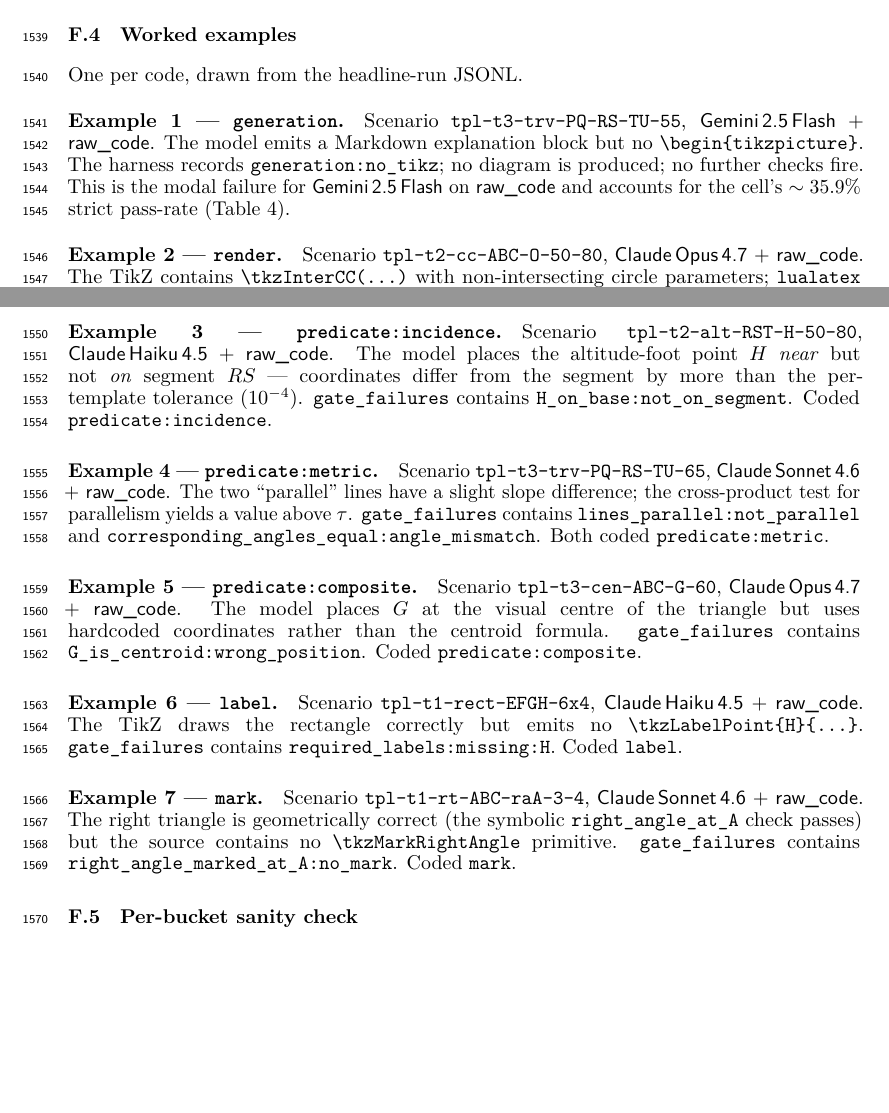
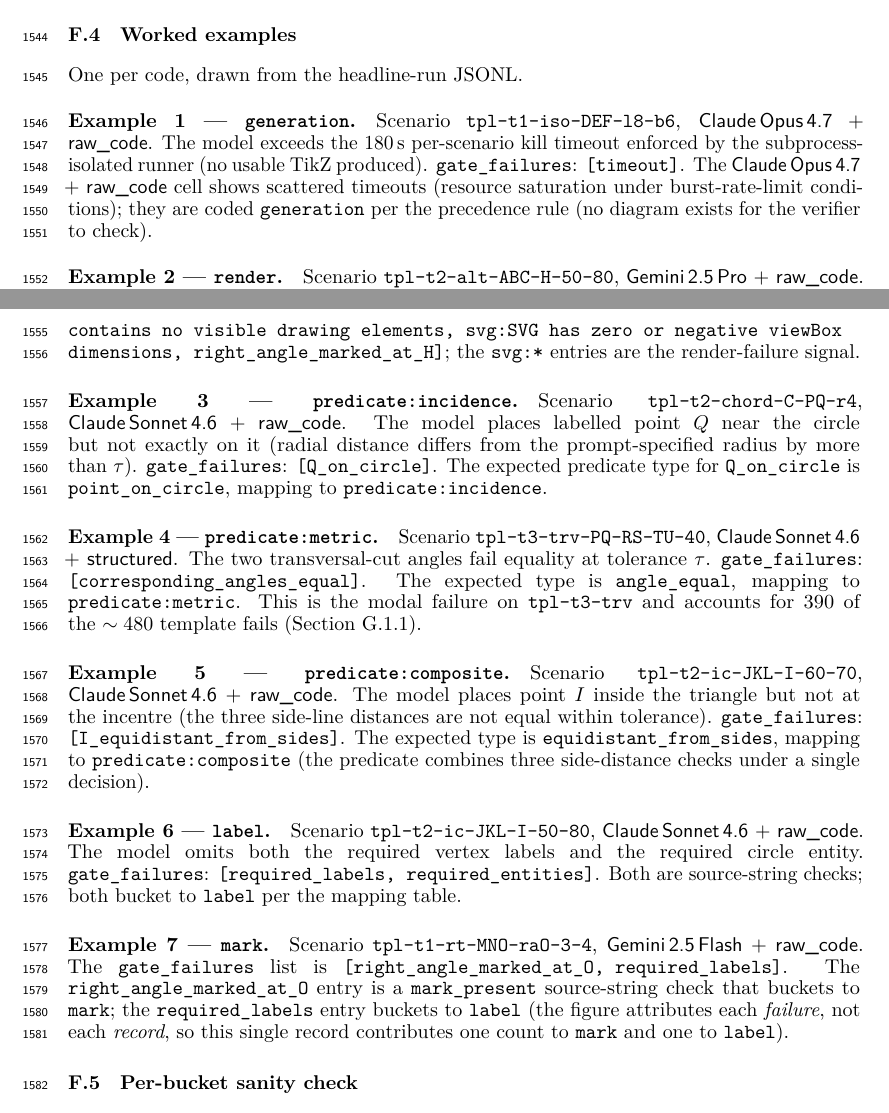
Before and after one commit to RenaissancePhilanthropy/geometry-diagram-generator, a LaTeX paper (paper/geogenbench.tex, which reads paper/appendices/F_failure_coding.tex): two parts of pages 39 and 40 of 47, joined at a grey line, cut so that both start at the same text, the shorter picture padded with empty space. Compiled offline with LuaLaTeX.

Commit message:
Verify App F worked examples; remove App C dangling references
App F: replace 7 made-up worked-example scenario IDs with verified
records pulled directly from evals/results/headline_run/unified/*.jsonl.
Each example now references a real (scenario_id, model, strategy) tuple
that is actually a fail record in the headline run, with the cited
gate_failures list reproduced verbatim from the JSONL.

  generation -> tpl-t1-iso-DEF-l8-b6 / opus + raw_code (timeout)
  render -> tpl-t2-alt-ABC-H-50-80 / gemini-pro + raw_code (svg empty)
  predicate:incidence -> tpl-t2-chord-C-PQ-r4 / sonnet + raw_code (Q_on_circle)
  predicate:metric -> tpl-t3-trv-PQ-RS-TU-40 / sonnet + structured (corresponding_angles_equal)
  predicate:composite -> tpl-t2-ic-JKL-I-60-70 / sonnet + raw_code (I_equidistant_from_sides)
  label -> tpl-t2-ic-JKL-I-50-80 / sonnet + raw_code (required_labels + required_entities)
  mark -> tpl-t1-rt-MNO-raO-3-4 / gemini-flash + raw_code (right_angle_marked_at_O)

Reviewers running grep against the released JSONL will now find each
cited record and can verify the gate_failures and gate_status fields.

App C: remove dangling references to two files that don't exist:
  paper/figures/completeness/loose_witnesses.json
  paper/scripts/sample_completeness_witnesses.py
Replaced with pointers to existing released artefacts:
  evals/results/headline_run/unified/svgs/  (rendered SVGs)
  evals/human_study/sample_human_study.py  (the deterministic sampler)
And clarified that witness reproducibility comes from the deterministic
templated-split YAML (seed 42 in evals/generate_scenarios.py), not from
a separate witness-selection script.

Body still 9 content pages (no layout change).

Co-Authored-By: Claude Opus 4.7 (1M context) <noreply@anthropic.com>

```diff
--- a/paper/appendices/F_failure_coding.tex
+++ b/paper/appendices/F_failure_coding.tex
@@ -125,27 +125,25 @@ The function is implemented in \texttt{evals/leaderboard\_analyze.py::\_failure\
 One per code, drawn from the headline-run JSONL.
 
 \paragraph{Example 1 --- \texttt{generation}.}
-Scenario \texttt{tpl-t3-trv-PQ-RS-TU-55}, \geminiflash{} + \rawcode{}. The model emits a Markdown explanation block but no \verb|\begin{tikzpicture}|. The harness records \texttt{generation:no\_tikz}; no diagram is produced; no further checks fire.
-This is the modal failure for \geminiflash{} on \rawcode{} and accounts for the cell's $\sim 35.9\%$ strict pass-rate (\cref{tab:headline}).
+Scenario \texttt{tpl-t1-iso-DEF-l8-b6}, \opus{} + \rawcode{}. The model exceeds the 180\,s per-scenario kill timeout enforced by the subprocess-isolated runner (no usable TikZ produced). \texttt{gate\_failures}: \texttt{[timeout]}. The \opus + \rawcode\ cell shows scattered timeouts (resource saturation under burst-rate-limit conditions); they are coded \texttt{generation} per the precedence rule (no diagram exists for the verifier to check).
 
 \paragraph{Example 2 --- \texttt{render}.}
-Scenario \texttt{tpl-t2-cc-ABC-O-50-80}, \opus{} + \rawcode{}. The TikZ contains \verb|\tkzInterCC(...)| with non-intersecting circle parameters; \texttt{lualatex} emits an error and \texttt{render\_status\,$=$\,error}.
-\emph{Predominant cause pre-hardening} (\cref{ssec:ver_defn}); rare post-hardening because the resolver now returns \texttt{None} for non-intersecting cases.
+Scenario \texttt{tpl-t2-alt-ABC-H-50-80}, \geminipro{} + \rawcode{}. The TikZ compiles to an empty SVG (the model emits \verb|\begin{tikzpicture}| but the contained drawing primitives fail to produce visible strokes). \texttt{gate\_failures} contains \texttt{[svg:SVG contains no visible drawing elements, svg:SVG has zero or negative viewBox dimensions, right\_angle\_marked\_at\_H]}; the \texttt{svg:*} entries are the render-failure signal.
 
 \paragraph{Example 3 --- \texttt{predicate:incidence}.}
-Scenario \texttt{tpl-t2-alt-RST-H-50-80}, \haiku{} + \rawcode{}. The model places the altitude-foot point $H$ \emph{near} but not \emph{on} segment $RS$ --- coordinates differ from the segment by more than the per-template tolerance ($10^{-4}$). \texttt{gate\_failures} contains \texttt{H\_on\_base:not\_on\_segment}. Coded \texttt{predicate:incidence}.
+Scenario \texttt{tpl-t2-chord-C-PQ-r4}, \sonnet{} + \rawcode{}. The model places labelled point $Q$ near the circle but not exactly on it (radial distance differs from the prompt-specified radius by more than $\tau$). \texttt{gate\_failures}: \texttt{[Q\_on\_circle]}. The expected predicate type for \propname{Q\_on\_circle} is \propname{point\_on\_circle}, mapping to \texttt{predicate:incidence}.
 
 \paragraph{Example 4 --- \texttt{predicate:metric}.}
-Scenario \texttt{tpl-t3-trv-PQ-RS-TU-65}, \sonnet{} + \rawcode{}. The two ``parallel'' lines have a slight slope difference; the cross-product test for parallelism yields a value above $\tau$. \texttt{gate\_failures} contains \texttt{lines\_parallel:not\_parallel} and \texttt{corresponding\_angles\_equal:angle\_mismatch}. Both coded \texttt{predicate:metric}.
+Scenario \texttt{tpl-t3-trv-PQ-RS-TU-40}, \sonnet{} + \structured{}. The two transversal-cut angles fail equality at tolerance $\tau$. \texttt{gate\_failures}: \texttt{[corresponding\_angles\_equal]}. The expected type is \propname{angle\_equal}, mapping to \texttt{predicate:metric}. This is the modal failure on \texttt{tpl-t3-trv} and accounts for $390$ of the $\sim 480$ template fails (\cref{sssec:trv_case}).
 
 \paragraph{Example 5 --- \texttt{predicate:composite}.}
-Scenario \texttt{tpl-t3-cen-ABC-G-60}, \opus{} + \rawcode{}. The model places $G$ at the visual centre of the triangle but uses hardcoded coordinates rather than the centroid formula. \texttt{gate\_failures} contains \texttt{G\_is\_centroid:wrong\_position}. Coded \texttt{predicate:composite}.
+Scenario \texttt{tpl-t2-ic-JKL-I-60-70}, \sonnet{} + \rawcode{}. The model places point $I$ inside the triangle but not at the incentre (the three side-line distances are not equal within tolerance). \texttt{gate\_failures}: \texttt{[I\_equidistant\_from\_sides]}. The expected type is \propname{equidistant\_from\_sides}, mapping to \texttt{predicate:composite} (the predicate combines three side-distance checks under a single decision).
 
 \paragraph{Example 6 --- \texttt{label}.}
-Scenario \texttt{tpl-t1-rect-EFGH-6x4}, \haiku{} + \rawcode{}. The TikZ draws the rectangle correctly but emits no \verb|\tkzLabelPoint{H}{...}|. \texttt{gate\_failures} contains \texttt{required\_labels:missing:H}. Coded \texttt{label}.
+Scenario \texttt{tpl-t2-ic-JKL-I-50-80}, \sonnet{} + \rawcode{}. The model omits both the required vertex labels and the required circle entity. \texttt{gate\_failures}: \texttt{[required\_labels, required\_entities]}. Both are source-string checks; both bucket to \texttt{label} per the mapping table.
 
 \paragraph{Example 7 --- \texttt{mark}.}
-Scenario \texttt{tpl-t1-rt-ABC-raA-3-4}, \sonnet{} + \rawcode{}. The right triangle is geometrically correct (the symbolic \propname{right\_angle\_at\_A} check passes) but the source contains no \verb|\tkzMarkRightAngle| primitive. \texttt{gate\_failures} contains \texttt{right\_angle\_marked\_at\_A:no\_mark}. Coded \texttt{mark}.
+Scenario \texttt{tpl-t1-rt-MNO-raO-3-4}, \geminiflash{} + \rawcode{}. The \texttt{gate\_failures} list is \texttt{[right\_angle\_marked\_at\_O, required\_labels]}. The \propname{right\_angle\_marked\_at\_O} entry is a \propname{mark\_present} source-string check that buckets to \texttt{mark}; the \propname{required\_labels} entry buckets to \texttt{label} (the figure attributes each \emph{failure}, not each \emph{record}, so this single record contributes one count to \texttt{mark} and one to \texttt{label}).
 
 \subsection{Per-bucket sanity check}
 \label{app:failure_coding:sanity}
```
Also changed, not shown: paper/appendices/C_completeness_witnesses.tex (+4 -4 lines).
